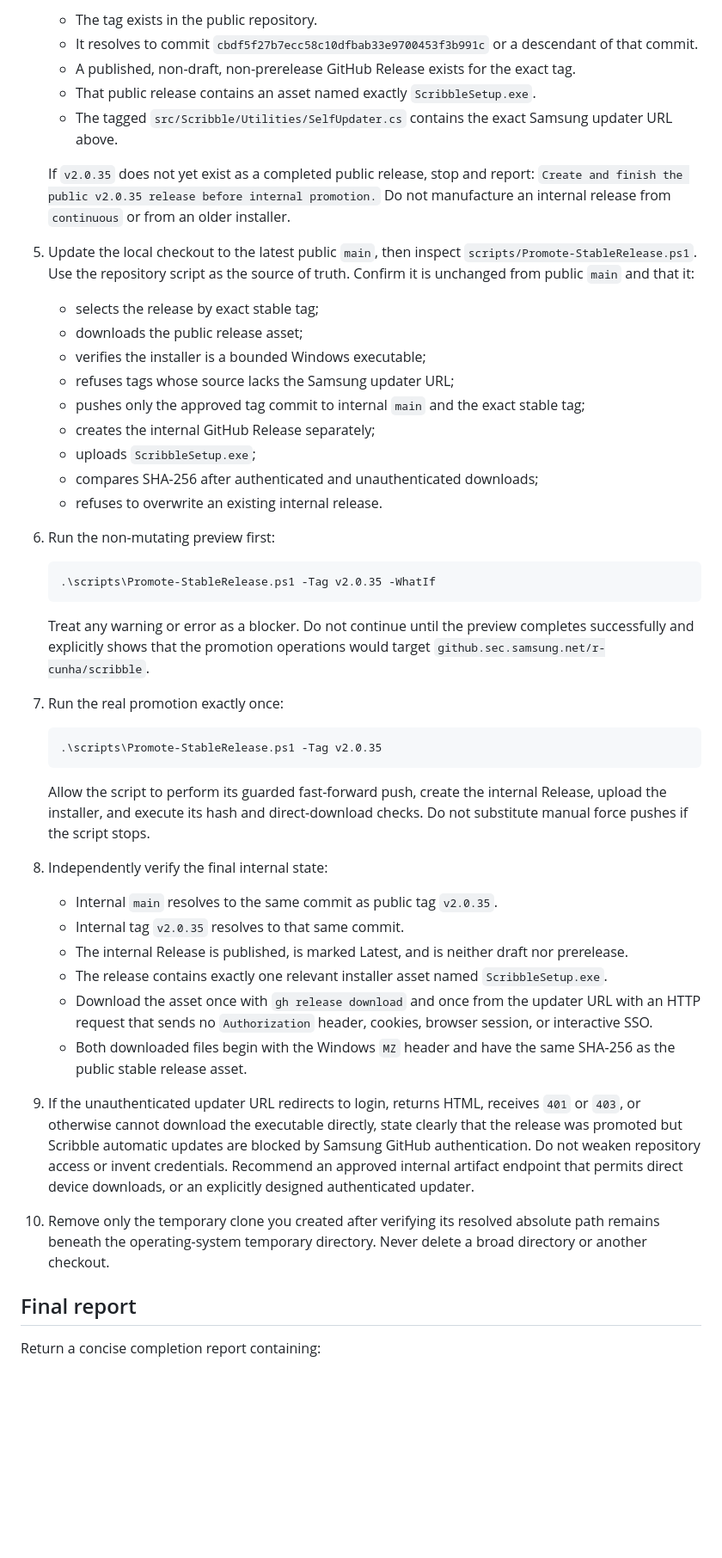
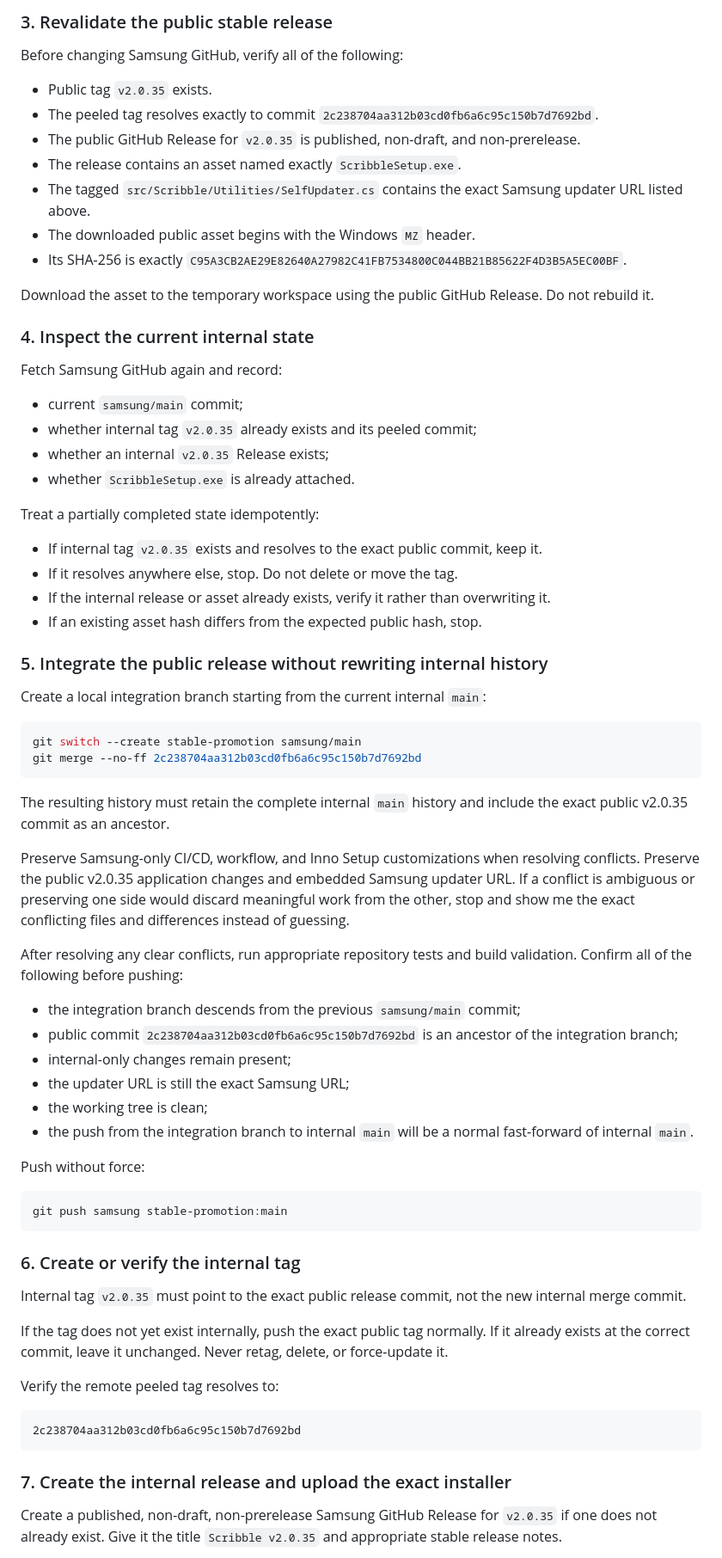
Before and after one commit to datap0nd/control_panel, a Markdown page: README.md, the part around one of its changes. Shown at 86% size. Drawn GitHub-style; blank space fills up the shorter version.

Commit message:
Update Scribble promotion recovery prompt

````diff
--- a/README.md
+++ b/README.md
@@ -52,53 +64,75 @@ Scribble has five integrations: Chrome, Outlook, Excel, PowerPoint, and Word. Th
 
-   - The tag exists in the public repository.
-   - It resolves to commit `cbdf5f27b7ecc58c10dfbab33e9700453f3b991c` or a descendant of that commit.
-   - A published, non-draft, non-prerelease GitHub Release exists for the exact tag.
-   - That public release contains an asset named exactly `ScribbleSetup.exe`.
-   - The tagged `src/Scribble/Utilities/SelfUpdater.cs` contains the exact Samsung updater URL above.
+### 3. Revalidate the public stable release
 
-   If `v2.0.35` does not yet exist as a completed public release, stop and report: `Create and finish the public v2.0.35 release before internal promotion.` Do not manufacture an internal release from `continuous` or from an older installer.
+Before changing Samsung GitHub, verify all of the following:
 
-5. Update the local checkout to the latest public `main`, then inspect `scripts/Promote-StableRelease.ps1`. Use the repository script as the source of truth. Confirm it is unchanged from public `main` and that it:
+- Public tag `v2.0.35` exists.
+- The peeled tag resolves exactly to commit `2c238704aa312b03cd0fb6a6c95c150b7d7692bd`.
+- The public GitHub Release for `v2.0.35` is published, non-draft, and non-prerelease.
+- The release contains an asset named exactly `ScribbleSetup.exe`.
+- The tagged `src/Scribble/Utilities/SelfUpdater.cs` contains the exact Samsung updater URL listed above.
+- The downloaded public asset begins with the Windows `MZ` header.
+- Its SHA-256 is exactly `C95A3CB2AE29E82640A27982C41FB7534800C044BB21B85622F4D3B5A5EC00BF`.
 
-   - selects the release by exact stable tag;
-   - downloads the public release asset;
-   - verifies the installer is a bounded Windows executable;
-   - refuses tags whose source lacks the Samsung updater URL;
-   - pushes only the approved tag commit to internal `main` and the exact stable tag;
-   - creates the internal GitHub Release separately;
-   - uploads `ScribbleSetup.exe`;
-   - compares SHA-256 after authenticated and unauthenticated downloads;
-   - refuses to overwrite an existing internal release.
+Download the asset to the temporary workspace using the public GitHub Release. Do not rebuild it.
 
-6. Run the non-mutating preview first:
+### 4. Inspect the current internal state
 
-   ```powershell
-   .\scripts\Promote-StableRelease.ps1 -Tag v2.0.35 -WhatIf
-   ```
+Fetch Samsung GitHub again and record:
 
-   Treat any warning or error as a blocker. Do not continue until the preview completes successfully and explicitly shows that the promotion operations would target `github.sec.samsung.net/r-cunha/scribble`.
+- current `samsung/main` commit;
+- whether internal tag `v2.0.35` already exists and its peeled commit;
+- whether an internal `v2.0.35` Release exists;
+- whether `ScribbleSetup.exe` is already attached.
 
-7. Run the real promotion exactly once:
+Treat a partially completed state idempotently:
 
-   ```powershell
-   .\scripts\Promote-StableRelease.ps1 -Tag v2.0.35
-   ```
+- If internal tag `v2.0.35` exists and resolves to the exact public commit, keep it.
+- If it resolves anywhere else, stop. Do not delete or move the tag.
+- If the internal release or asset already exists, verify it rather than overwriting it.
+- If an existing asset hash differs from the expected public hash, stop.
 
-   Allow the script to perform its guarded fast-forward push, create the internal Release, upload the installer, and execute its hash and direct-download checks. Do not substitute manual force pushes if the script stops.
+### 5. Integrate the public release without rewriting internal history
 
-8. Independently verify the final internal state:
+Create a local integration branch starting from the current internal `main`:
 
-   - Internal `main` resolves to the same commit as public tag `v2.0.35`.
-   - Internal tag `v2.0.35` resolves to that same commit.
-   - The internal Release is published, is marked Latest, and is neither draft nor prerelease.
-   - The release contains exactly one relevant installer asset named `ScribbleSetup.exe`.
-   - Download the asset once with `gh release download` and once from the updater URL with an HTTP request that sends no `Authorization` header, cookies, browser session, or interactive SSO.
-   - Both downloaded files begin with the Windows `MZ` header and have the same SHA-256 as the public stable release asset.
+```powershell
+git switch --create stable-promotion samsung/main
+git merge --no-ff 2c238704aa312b03cd0fb6a6c95c150b7d7692bd
+```
 
-9. If the unauthenticated updater URL redirects to login, returns HTML, receives `401` or `403`, or otherwise cannot download the executable directly, state clearly that the release was promoted but Scribble automatic updates are blocked by Samsung GitHub authentication. Do not weaken repository access or invent credentials. Recommend an approved internal artifact endpoint that permits direct device downloads, or an explicitly designed authenticated updater.
+The resulting history must retain the complete internal `main` history and include the exact public v2.0.35 commit as an ancestor.
 
-10. Remove only the temporary clone you created after verifying its resolved absolute path remains beneath the operating-system temporary directory. Never delete a broad directory or another checkout.
+Preserve Samsung-only CI/CD, workflow, and Inno Setup customizations when resolving conflicts. Preserve the public v2.0.35 application changes and embedded Samsung updater URL. If a conflict is ambiguous or preserving one side would discard meaningful work from the other, stop and show me the exact conflicting files and differences instead of guessing.
 
-## Final report
+After resolving any clear conflicts, run appropriate repository tests and build validation. Confirm all of the following before pushing:
 
-Return a concise completion report containing:
+- the integration branch descends from the previous `samsung/main` commit;
+- public commit `2c238704aa312b03cd0fb6a6c95c150b7d7692bd` is an ancestor of the integration branch;
+- internal-only changes remain present;
+- the updater URL is still the exact Samsung URL;
+- the working tree is clean;
+- the push from the integration branch to internal `main` will be a normal fast-forward of internal `main`.
+
+Push without force:
+
+```powershell
+git push samsung stable-promotion:main
+```
+
+### 6. Create or verify the internal tag
+
+Internal tag `v2.0.35` must point to the exact public release commit, not the new internal merge commit.
+
+If the tag does not yet exist internally, push the exact public tag normally. If it already exists at the correct commit, leave it unchanged. Never retag, delete, or force-update it.
+
+Verify the remote peeled tag resolves to:
+
+```text
+2c238704aa312b03cd0fb6a6c95c150b7d7692bd
+```
+
+### 7. Create the internal release and upload the exact installer
+
+Create a published, non-draft, non-prerelease Samsung GitHub Release for `v2.0.35` if one does not already exist. Give it the title `Scribble v2.0.35` and appropriate stable release notes.
+
````
Also changed, not shown: other parts of README.md (+79 -30 lines).
